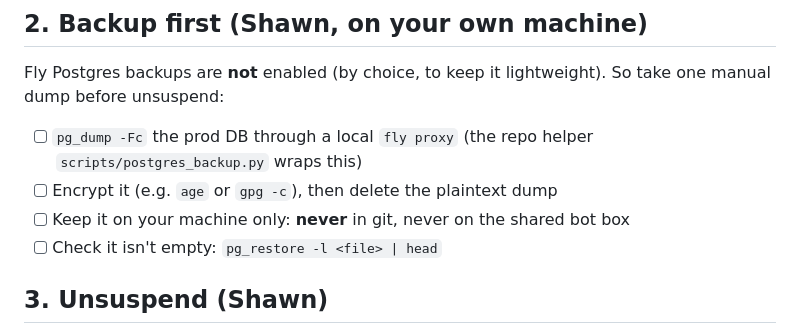
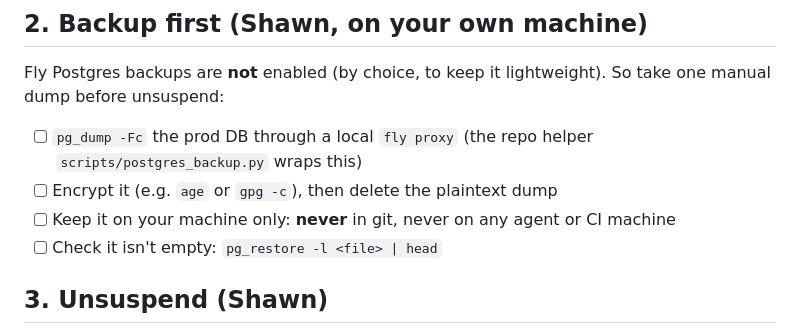
Before and after one commit to shawnmckenzie11/Cannabis-Paper-Scraper, a Markdown page: docs/ops/unsuspend-checklist.md, the part around the change. Rendered like a GitHub page.

```diff
--- a/docs/ops/unsuspend-checklist.md
+++ b/docs/ops/unsuspend-checklist.md
@@ -38,7 +38,7 @@ Fly Postgres backups are **not** enabled (by choice, to keep it lightweight). So
 
 - [ ] `pg_dump -Fc` the prod DB through a local `fly proxy` (the repo helper `scripts/postgres_backup.py` wraps this)
 - [ ] Encrypt it (e.g. `age` or `gpg -c`), then delete the plaintext dump
-- [ ] Keep it on your machine only: **never** in git, never on the shared bot box
+- [ ] Keep it on your machine only: **never** in git, never on any agent or CI machine
 - [ ] Check it isn't empty: `pg_restore -l <file> | head`
 
 ## 3. Unsuspend (Shawn)
```
Also changed, not shown: docs/ops/release-and-incident-runbook.md (+17 -18 lines).
